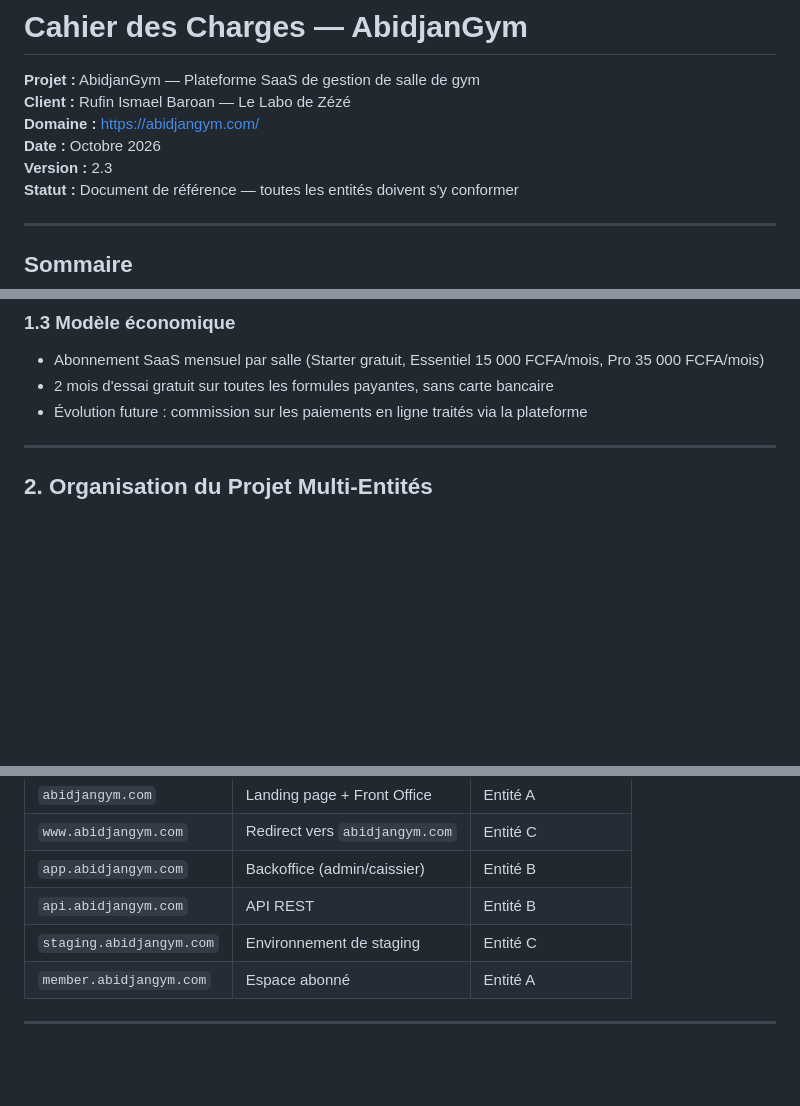
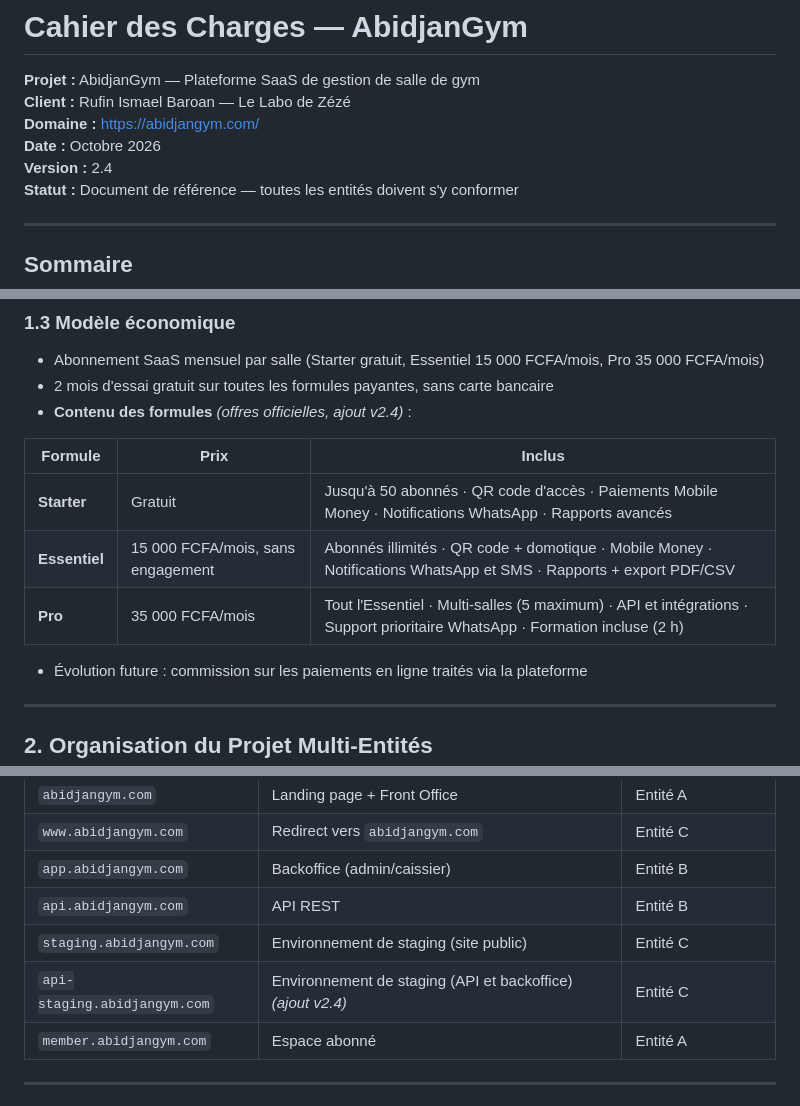
Before and after one commit to Labozeze/abidjangym, a Markdown page: livrables/cahier-des-charges.md, 3 parts joined by grey strips. GitHub-like rendering; blank space fills up the shorter version.

```diff
--- a/livrables/cahier-des-charges.md
+++ b/livrables/cahier-des-charges.md
@@ -4,7 +4,7 @@
 **Client :** Rufin Ismael Baroan — Le Labo de Zézé
 **Domaine :** https://abidjangym.com/
 **Date :** Octobre 2026
-**Version :** 2.3
+**Version :** 2.4
 **Statut :** Document de référence — toutes les entités doivent s'y conformer
 
 ---
@@ -41,6 +41,13 @@ AbidjanGym est une plateforme SaaS multi-tenant destinée aux gérants de salles
 ### 1.3 Modèle économique
 - Abonnement SaaS mensuel par salle (Starter gratuit, Essentiel 15 000 FCFA/mois, Pro 35 000 FCFA/mois)
 - 2 mois d'essai gratuit sur toutes les formules payantes, sans carte bancaire
+- **Contenu des formules** *(offres officielles, ajout v2.4)* :
+
+| Formule | Prix | Inclus |
+|---|---|---|
+| **Starter** | Gratuit | Jusqu'à 50 abonnés · QR code d'accès · Paiements Mobile Money · Notifications WhatsApp · Rapports avancés |
+| **Essentiel** | 15 000 FCFA/mois, sans engagement | Abonnés illimités · QR code + domotique · Mobile Money · Notifications WhatsApp et SMS · Rapports + export PDF/CSV |
+| **Pro** | 35 000 FCFA/mois | Tout l'Essentiel · Multi-salles (5 maximum) · API et intégrations · Support prioritaire WhatsApp · Formation incluse (2 h) |
 - Évolution future : commission sur les paiements en ligne traités via la plateforme
 
 ---
@@ -193,7 +200,8 @@ Le projet est hébergé sur un **espace web Hostinger** (hébergement mutualisé
 | `www.abidjangym.com` | Redirect vers `abidjangym.com` | Entité C |
 | `app.abidjangym.com` | Backoffice (admin/caissier) | Entité B |
 | `api.abidjangym.com` | API REST | Entité B |
-| `staging.abidjangym.com` | Environnement de staging | Entité C |
+| `staging.abidjangym.com` | Environnement de staging (site public) | Entité C |
+| `api-staging.abidjangym.com` | Environnement de staging (API et backoffice) *(ajout v2.4)* | Entité C |
 | `member.abidjangym.com` | Espace abonné | Entité A |
 
 ---
```
Also changed, not shown: other parts of livrables/cahier-des-charges.md (+3 -2 lines), blog/journal-de-bord.md (+3 -0 lines).
